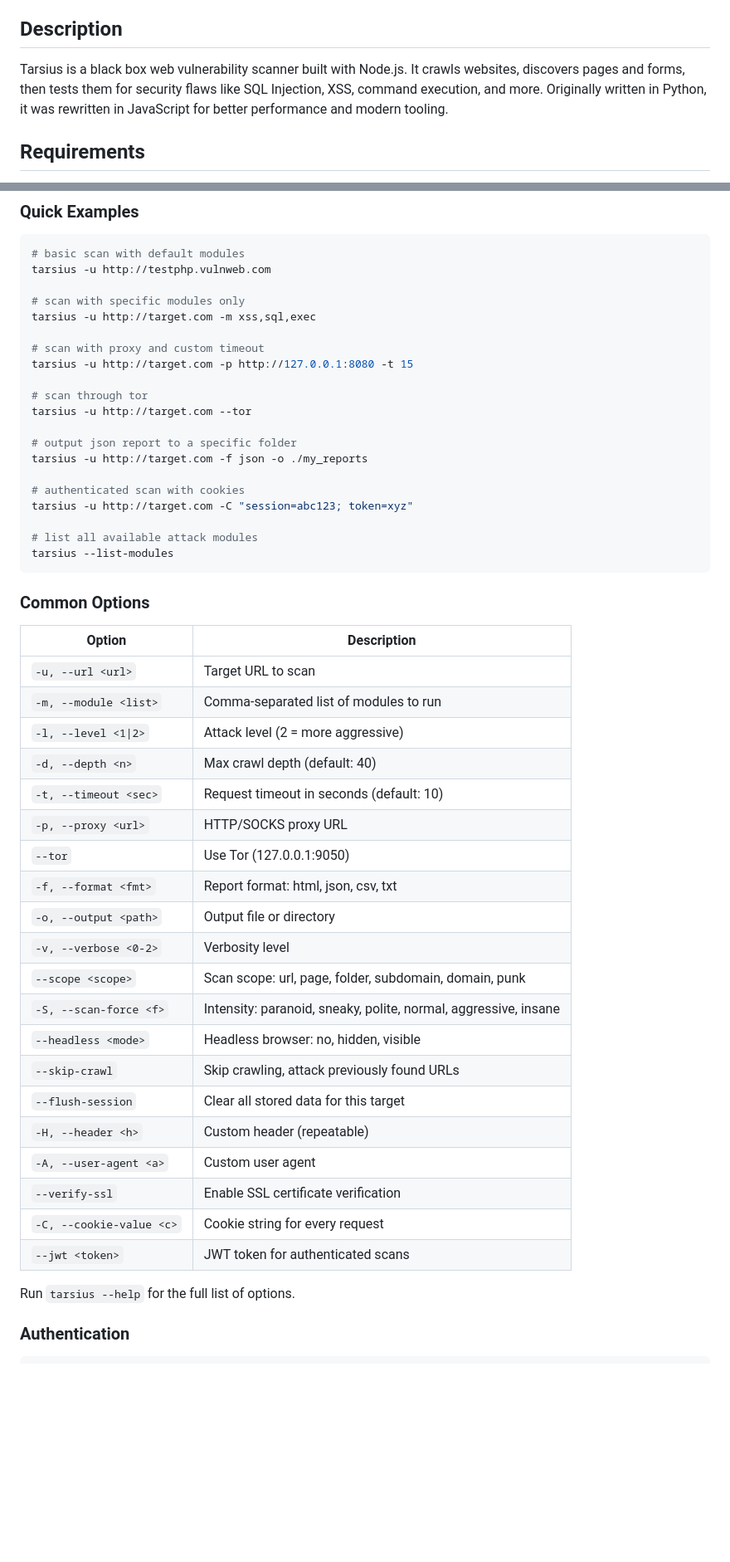
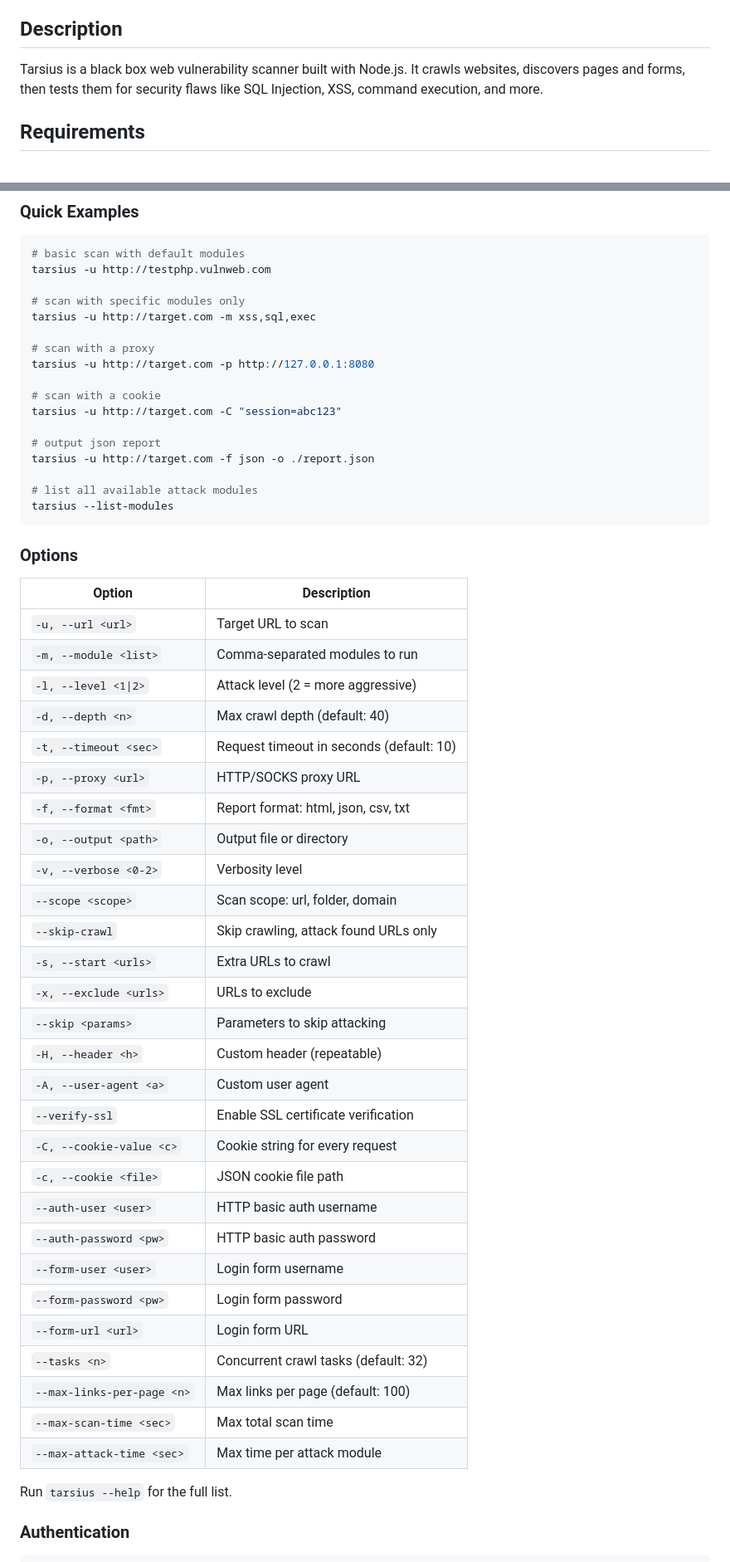
Before and after one commit to StealthMoud/Tarsius, a Markdown page: README.md, 2 parts joined by grey strips. Shown at 83% size. Drawn GitHub-style; blank space fills up the shorter version.

Commit message:
update readme to match slimmed cli

````diff
--- a/README.md
+++ b/README.md
@@ -3,7 +3,7 @@
 **Author:** stealthmoud
 
 ## Description
-Tarsius is a black box web vulnerability scanner built with Node.js. It crawls websites, discovers pages and forms, then tests them for security flaws like SQL Injection, XSS, command execution, and more. Originally written in Python, it was rewritten in JavaScript for better performance and modern tooling.
+Tarsius is a black box web vulnerability scanner built with Node.js. It crawls websites, discovers pages and forms, then tests them for security flaws like SQL Injection, XSS, command execution, and more.
 
 ## Requirements
 - **Node.js** 18.0.0 or higher
@@ -47,48 +41,53 @@ tarsius -u http://testphp.vulnweb.com
 # scan with specific modules only
 tarsius -u http://target.com -m xss,sql,exec
 
-# scan with proxy and custom timeout
-tarsius -u http://target.com -p http://127.0.0.1:8080 -t 15
+# scan with a proxy
+tarsius -u http://target.com -p http://127.0.0.1:8080
 
-# scan through tor
-tarsius -u http://target.com --tor
+# scan with a cookie
+tarsius -u http://target.com -C "session=abc123"
 
-# output json report to a specific folder
-tarsius -u http://target.com -f json -o ./my_reports
-
-# authenticated scan with cookies
-tarsius -u http://target.com -C "session=abc123; token=xyz"
+# output json report
+tarsius -u http://target.com -f json -o ./report.json
 
 # list all available attack modules
 tarsius --list-modules
 ```
 
-### Common Options
+### Options
 
 | Option | Description |
 |--------|-------------|
 | `-u, --url <url>` | Target URL to scan |
-| `-m, --module <list>` | Comma-separated list of modules to run |
+| `-m, --module <list>` | Comma-separated modules to run |
 | `-l, --level <1\|2>` | Attack level (2 = more aggressive) |
 | `-d, --depth <n>` | Max crawl depth (default: 40) |
 | `-t, --timeout <sec>` | Request timeout in seconds (default: 10) |
 | `-p, --proxy <url>` | HTTP/SOCKS proxy URL |
-| `--tor` | Use Tor (127.0.0.1:9050) |
 | `-f, --format <fmt>` | Report format: html, json, csv, txt |
 | `-o, --output <path>` | Output file or directory |
 | `-v, --verbose <0-2>` | Verbosity level |
-| `--scope <scope>` | Scan scope: url, page, folder, subdomain, domain, punk |
-| `-S, --scan-force <f>` | Intensity: paranoid, sneaky, polite, normal, aggressive, insane |
-| `--headless <mode>` | Headless browser: no, hidden, visible |
-| `--skip-crawl` | Skip crawling, attack previously found URLs |
-| `--flush-session` | Clear all stored data for this target |
+| `--scope <scope>` | Scan scope: url, folder, domain |
+| `--skip-crawl` | Skip crawling, attack found URLs only |
+| `-s, --start <urls>` | Extra URLs to crawl |
+| `-x, --exclude <urls>` | URLs to exclude |
+| `--skip <params>` | Parameters to skip attacking |
 | `-H, --header <h>` | Custom header (repeatable) |
 | `-A, --user-agent <a>` | Custom user agent |
 | `--verify-ssl` | Enable SSL certificate verification |
 | `-C, --cookie-value <c>` | Cookie string for every request |
-| `--jwt <token>` | JWT token for authenticated scans |
+| `-c, --cookie <file>` | JSON cookie file path |
+| `--auth-user <user>` | HTTP basic auth username |
+| `--auth-password <pw>` | HTTP basic auth password |
+| `--form-user <user>` | Login form username |
+| `--form-password <pw>` | Login form password |
+| `--form-url <url>` | Login form URL |
+| `--tasks <n>` | Concurrent crawl tasks (default: 32) |
+| `--max-links-per-page <n>` | Max links per page (default: 100) |
+| `--max-scan-time <sec>` | Max total scan time |
+| `--max-attack-time <sec>` | Max time per attack module |
 
-Run `tarsius --help` for the full list of options.
+Run `tarsius --help` for the full list.
 
 ### Authentication
 
````
Also changed, not shown: other parts of README.md (+11 -20 lines).
